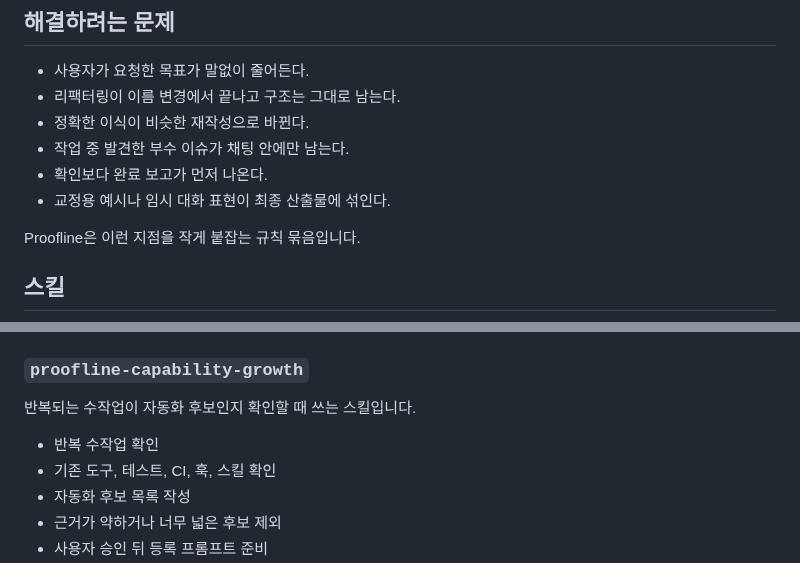
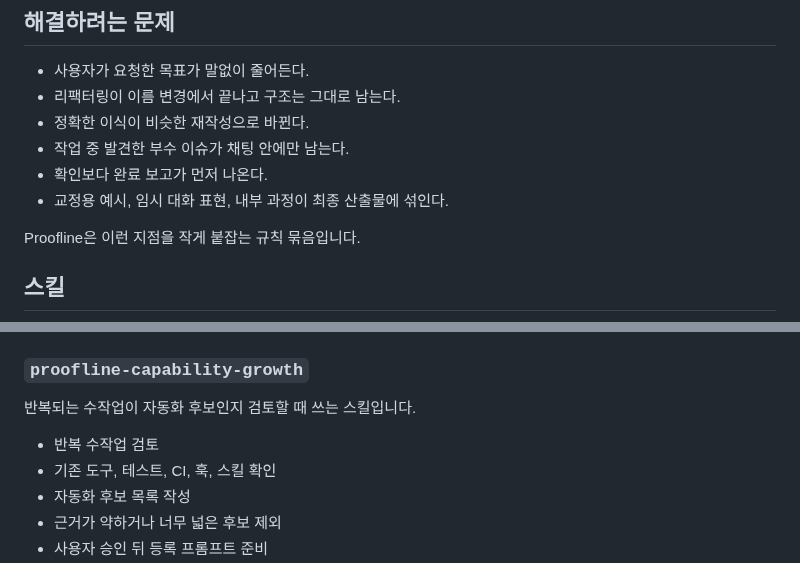
Before and after one commit to semisemil/codex-proofline, a Markdown page: README.md, 2 parts joined by grey strips. Drawn GitHub-style.

```diff
--- a/README.md
+++ b/README.md
@@ -10,7 +10,7 @@ Codex 작업에 붙이는 작은 품질 안전장치입니다.
 - 정확한 이식이 비슷한 재작성으로 바뀐다.
 - 작업 중 발견한 부수 이슈가 채팅 안에만 남는다.
 - 확인보다 완료 보고가 먼저 나온다.
-- 교정용 예시나 임시 대화 표현이 최종 산출물에 섞인다.
+- 교정용 예시, 임시 대화 표현, 내부 과정이 최종 산출물에 섞인다.
 
 Proofline은 이런 지점을 작게 붙잡는 규칙 묶음입니다.
 
@@ -45,9 +45,9 @@ Proofline은 이런 지점을 작게 붙잡는 규칙 묶음입니다.
 
 ### `proofline-capability-growth`
 
-반복되는 수작업이 자동화 후보인지 확인할 때 쓰는 스킬입니다.
+반복되는 수작업이 자동화 후보인지 검토할 때 쓰는 스킬입니다.
 
-- 반복 수작업 확인
+- 반복 수작업 검토
 - 기존 도구, 테스트, CI, 훅, 스킬 확인
 - 자동화 후보 목록 작성
 - 근거가 약하거나 너무 넓은 후보 제외
```
